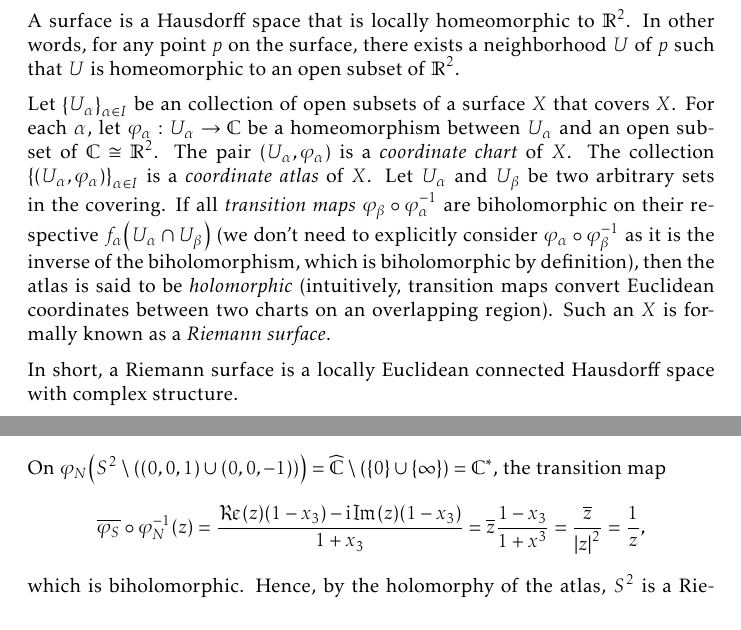
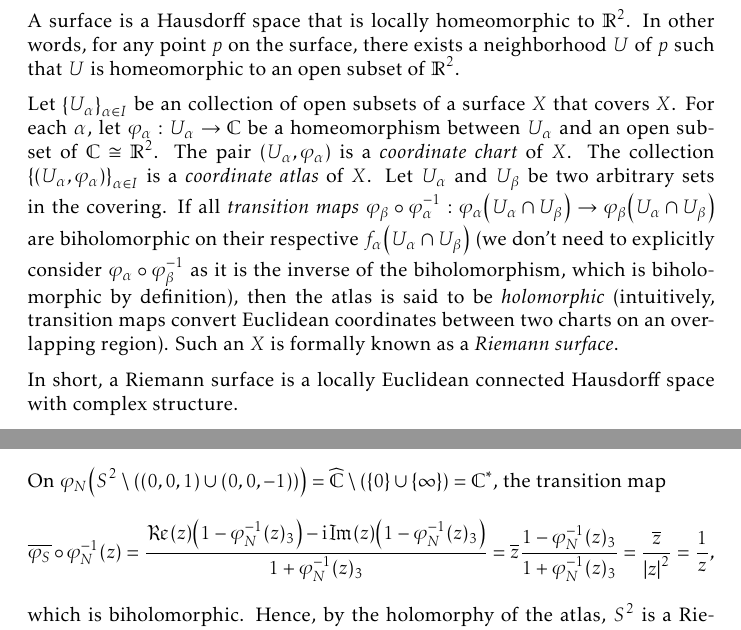
Before and after one commit to slipperking/complex-analysis-latex, a LaTeX document (main.tex): two parts of pages 154 and 155 of 166 before the commit and two parts of pages 154 and 155 of 167 after it, joined at a grey line, cut so that both start at the same text. Compiled offline with pdfLaTeX.

Commit message:
overleaf_to_git (Sat Aug 23 12:27:35 2025 -0700): update main.tex from r20462 to r20464

```diff
--- a/main.tex
+++ b/main.tex
@@ -3503,7 +3503,7 @@ The function \(f:[0,2\pi)\to S^1\) with \(f(t)=\qty(\cos(t),\sin(t))\) is indeed
 
 A surface is a Hausdorff space that is locally homeomorphic to \(\mathbb{R}^2\). In other words, for any point \(p\) on the surface, there exists a neighborhood \(U\) of \(p\) such that \(U\) is homeomorphic to an open subset of \(\mathbb{R}^2\).
 
-Let \(\qty{U_\alpha}_{\alpha\in I}\) be an collection of open subsets of a surface \(X\) that covers \(X\). For each \(\alpha\), let \(\varphi_\alpha:U_\alpha\to\mathbb{C}\) be a homeomorphism between \(U_\alpha\) and an open subset of \(\mathbb{C}\cong\mathbb{R}^2\). The pair \(\qty(U_\alpha,\varphi_\alpha)\) is a \textit{coordinate chart} of \(X\). The collection \(\qty{\qty(U_\alpha, \varphi_\alpha)}_{\alpha\in I}\) is a \textit{coordinate atlas} of \(X\). Let \(U_\alpha\) and \(U_\beta\) be two arbitrary sets in the covering. If all \textit{transition maps} \(\varphi_\beta\circ\varphi_\alpha^{-1}\) are biholomorphic on their respective \(f_\alpha\qty(U_\alpha\cap U_\beta)\) (we don't need to explicitly consider \(\varphi_\alpha\circ\varphi_\beta^{-1}\) as it is the inverse of the biholomorphism, which is biholomorphic by definition), then the atlas is said to be \textit{holomorphic} (intuitively, transition maps convert Euclidean coordinates between two charts on an overlapping region). Such an \(X\) is formally known as a \textit{Riemann surface}.
+Let \(\qty{U_\alpha}_{\alpha\in I}\) be an collection of open subsets of a surface \(X\) that covers \(X\). For each \(\alpha\), let \(\varphi_\alpha:U_\alpha\to\mathbb{C}\) be a homeomorphism between \(U_\alpha\) and an open subset of \(\mathbb{C}\cong\mathbb{R}^2\). The pair \(\qty(U_\alpha,\varphi_\alpha)\) is a \textit{coordinate chart} of \(X\). The collection \(\qty{\qty(U_\alpha, \varphi_\alpha)}_{\alpha\in I}\) is a \textit{coordinate atlas} of \(X\). Let \(U_\alpha\) and \(U_\beta\) be two arbitrary sets in the covering. If all \textit{transition maps} \(\varphi_\beta\circ\varphi_\alpha^{-1}:\varphi_\alpha\qty(U_\alpha\cap U_\beta)\to\varphi_\beta\qty(U_\alpha\cap U_\beta)\) are biholomorphic on their respective \(f_\alpha\qty(U_\alpha\cap U_\beta)\) (we don't need to explicitly consider \(\varphi_\alpha\circ\varphi_\beta^{-1}\) as it is the inverse of the biholomorphism, which is biholomorphic by definition), then the atlas is said to be \textit{holomorphic} (intuitively, transition maps convert Euclidean coordinates between two charts on an overlapping region). Such an \(X\) is formally known as a \textit{Riemann surface}.
 
 In short, a Riemann surface is a locally Euclidean connected Hausdorff space with complex structure.
 
@@ -3521,7 +3521,7 @@ We will now give some examples of Riemann surfaces (we will distinguish between
 \end{example}
 \begin{proof}
     Consider the open sets \(U_N=S^2\setminus (0,0,1)\) and \(U_S=S^2\setminus (0,0,-1)\) that cover \(S^2\). Define their stereographic projection homeomorphisms \(\varphi_N:U_N\to\mathbb{C}\) and \(\varphi_S:U_S\to\mathbb{C}\) with centers \((0,0,1)\) and \((0,0,-1)\), respectively. By taking the conjugate of the \(\varphi_S\), we form an atlas \(\qty{\qty(U_N, \varphi_N),\qty(U_S,\overline{\varphi_S})}\) with two charts. More explicitly, we can assume \[\varphi_N(x_1,x_2,x_3)=\frac{x_1+\ii x_2}{1-x_3}\qquad\overline{\varphi_S}(x_1,x_2,x_3)=\frac{x_1-\ii x_2}{1+x_3}.\]
-    On \(\varphi_N\qty(S^2\setminus\qty((0,0,1)\cup(0,0,-1)))=\extcomplex\setminus\qty(\qty{0}\cup\qty{\infty})=\mathbb{C}^*\), the transition map \[\overline{\varphi_S}\circ\varphi_N^{-1}(z)=\frac{\Re(z)\qty(1-x_3)-\ii\Im(z)\qty(1-x_3)}{1+x_3}=\overline{z}\frac{1-x_3}{1+x^3}=\frac{\overline{z}}{\abs{z}^2}=\frac{1}{z},\] which is biholomorphic. Hence, by the holomorphy of the atlas, \(S^2\) is a Riemann surface.
+    On \(\varphi_N\qty(S^2\setminus\qty((0,0,1)\cup(0,0,-1)))=\extcomplex\setminus\qty(\qty{0}\cup\qty{\infty})=\mathbb{C}^*\), the transition map \[\overline{\varphi_S}\circ\varphi_N^{-1}(z)=\frac{\Re(z)\qty(1-\varphi_N^{-1}(z)_3)-\ii\Im(z)\qty(1-\varphi_N^{-1}(z)_3)}{1+\varphi_N^{-1}(z)_3}=\overline{z}\frac{1-\varphi_N^{-1}(z)_3}{1+\varphi_N^{-1}(z)_3}=\frac{\overline{z}}{\abs{z}^2}=\frac{1}{z},\] which is biholomorphic. Hence, by the holomorphy of the atlas, \(S^2\) is a Riemann surface.
 \end{proof}
 
 \section{Differential Geometry}\label{sec:differentialgeometry}
```
